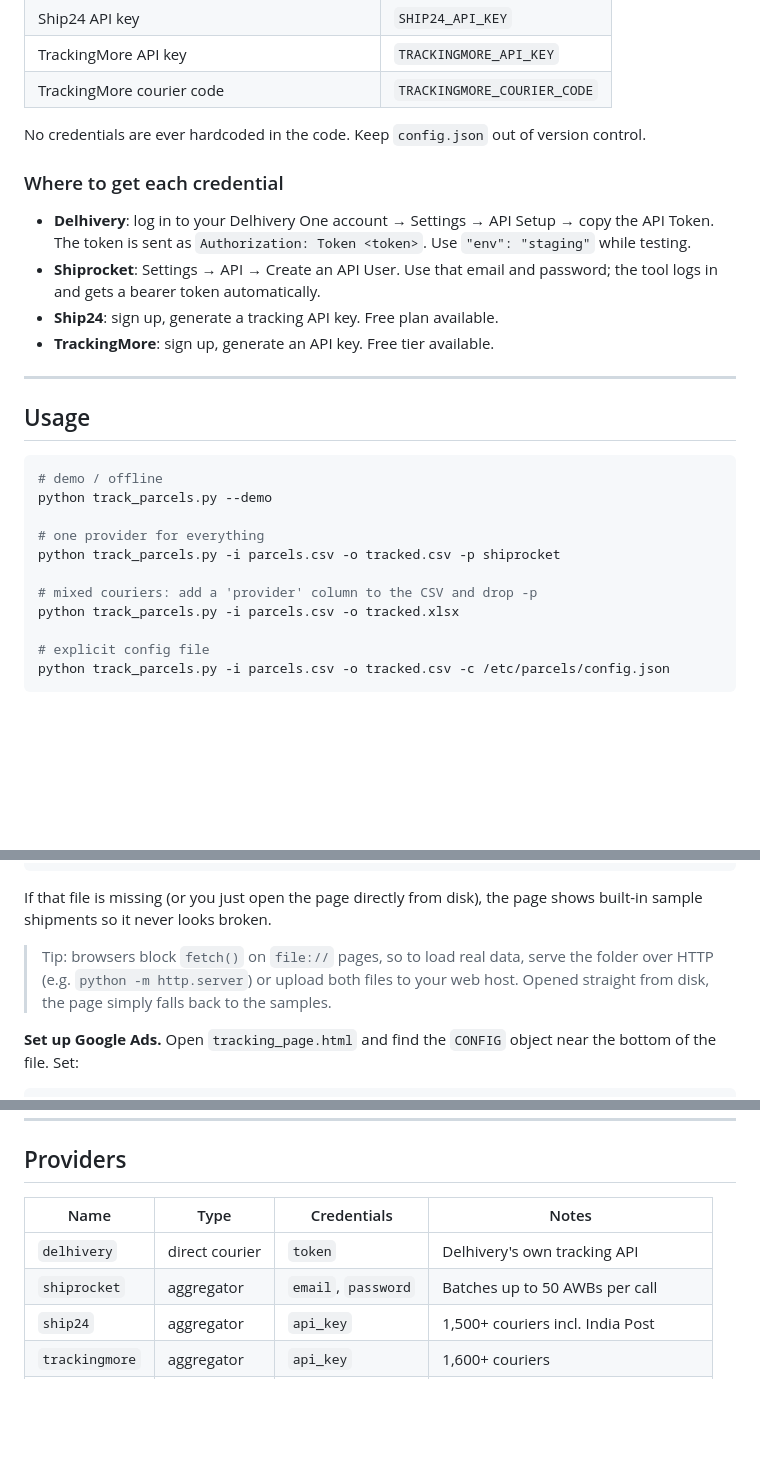
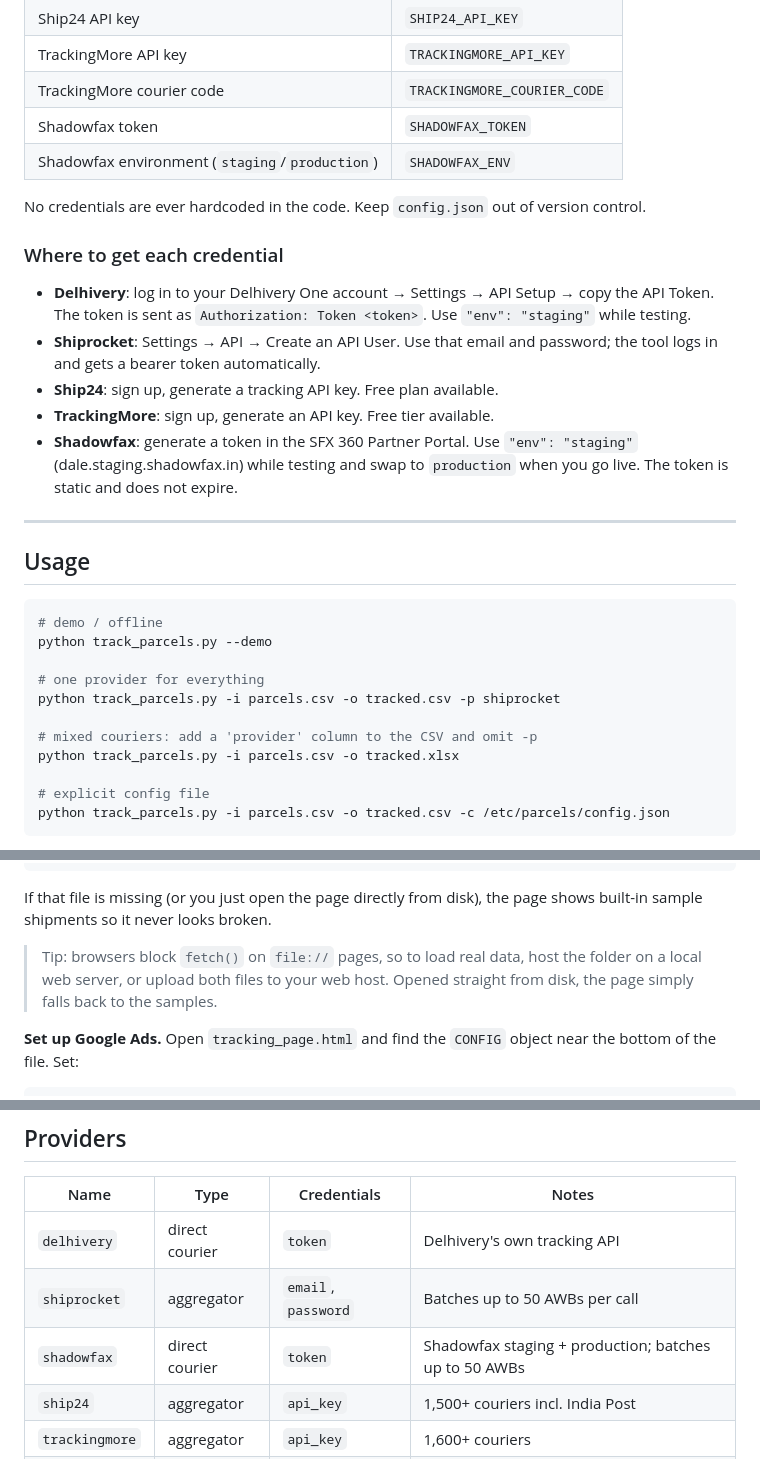
Before and after one commit to Hsk2020/parcel-tracker, a Markdown page: TOOL_README.md, 3 parts joined by grey strips. GitHub-like rendering; blank space fills up the shorter version.

Commit message:
Document the Shadowfax adapter

```diff
--- a/TOOL_README.md
+++ b/TOOL_README.md
@@ -99,6 +99,8 @@ the file — handy for servers and CI):
 | Ship24 API key | `SHIP24_API_KEY` |
 | TrackingMore API key | `TRACKINGMORE_API_KEY` |
 | TrackingMore courier code | `TRACKINGMORE_COURIER_CODE` |
+| Shadowfax token | `SHADOWFAX_TOKEN` |
+| Shadowfax environment (`staging`/`production`) | `SHADOWFAX_ENV` |
 
 No credentials are ever hardcoded in the code. Keep `config.json` out of
 version control.
@@ -112,6 +114,9 @@ version control.
   password; the tool logs in and gets a bearer token automatically.
 - **Ship24**: sign up, generate a tracking API key. Free plan available.
 - **TrackingMore**: sign up, generate an API key. Free tier available.
+- **Shadowfax**: generate a token in the SFX 360 Partner Portal. Use
+  `"env": "staging"` (dale.staging.shadowfax.in) while testing and swap to
+  `production` when you go live. The token is static and does not expire.
 
 ---
 
@@ -124,7 +129,7 @@ python track_parcels.py --demo
 # one provider for everything
 python track_parcels.py -i parcels.csv -o tracked.csv -p shiprocket
 
-# mixed couriers: add a 'provider' column to the CSV and drop -p
+# mixed couriers: add a 'provider' column to the CSV and omit -p
 python track_parcels.py -i parcels.csv -o tracked.xlsx
 
 # explicit config file
@@ -208,9 +213,9 @@ python track_parcels.py -i parcels.csv -o tracking_data.json -p shiprocket
 If that file is missing (or you just open the page directly from disk), the
 page shows built-in sample shipments so it never looks broken.
 
-> Tip: browsers block `fetch()` on `file://` pages, so to load real data, serve
-the folder over HTTP (e.g. `python -m http.server`) or upload both files to your
-web host. Opened straight from disk, the page simply falls back to the samples.
+> Tip: browsers block `fetch()` on `file://` pages, so to load real data, host
+the folder on a local web server, or upload both files to your web host. Opened
+straight from disk, the page simply falls back to the samples.
 
 **Set up Google Ads.** Open `tracking_page.html` and find the `CONFIG` object
 near the bottom of the file. Set:
@@ -236,6 +241,7 @@ and hsk.co.in.
 |---|---|---|---|
 | `delhivery` | direct courier | `token` | Delhivery's own tracking API |
 | `shiprocket` | aggregator | `email`, `password` | Batches up to 50 AWBs per call |
+| `shadowfax` | direct courier | `token` | Shadowfax staging + production; batches up to 50 AWBs |
 | `ship24` | aggregator | `api_key` | 1,500+ couriers incl. India Post |
 | `trackingmore` | aggregator | `api_key` | 1,600+ couriers |
 | `manual` | none | none | Returns the official tracking URL only |
```
